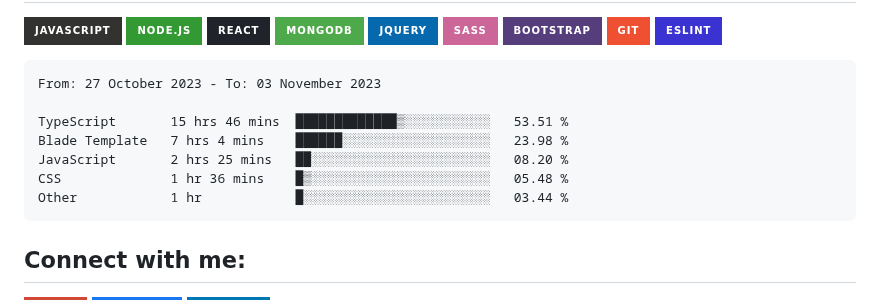
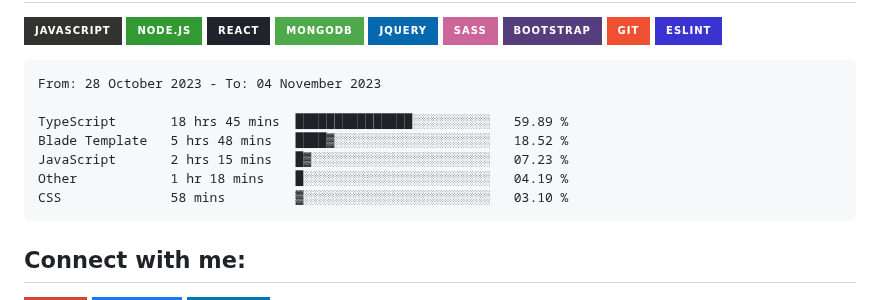
Before and after one commit to Tajmirul/Tajmirul, a Markdown page: README.MD, the part around the change. GitHub-like rendering; badges without logos.

Commit message:
Updated waka-readme graph with new metrics

````diff
--- a/README.MD
+++ b/README.MD
@@ -41,13 +41,13 @@ npx tajmirul    # to visit me in npm registry
 <!--START_SECTION:waka-->
 
 ```txt
-From: 27 October 2023 - To: 03 November 2023
+From: 28 October 2023 - To: 04 November 2023
 
-TypeScript       15 hrs 46 mins  █████████████▒░░░░░░░░░░░   53.51 %
-Blade Template   7 hrs 4 mins    ██████░░░░░░░░░░░░░░░░░░░   23.98 %
-JavaScript       2 hrs 25 mins   ██░░░░░░░░░░░░░░░░░░░░░░░   08.20 %
-CSS              1 hr 36 mins    █▒░░░░░░░░░░░░░░░░░░░░░░░   05.48 %
-Other            1 hr            █░░░░░░░░░░░░░░░░░░░░░░░░   03.44 %
+TypeScript       18 hrs 45 mins  ███████████████░░░░░░░░░░   59.89 %
+Blade Template   5 hrs 48 mins   ████▓░░░░░░░░░░░░░░░░░░░░   18.52 %
+JavaScript       2 hrs 15 mins   █▓░░░░░░░░░░░░░░░░░░░░░░░   07.23 %
+Other            1 hr 18 mins    █░░░░░░░░░░░░░░░░░░░░░░░░   04.19 %
+CSS              58 mins         ▓░░░░░░░░░░░░░░░░░░░░░░░░   03.10 %
 ```
 
 <!--END_SECTION:waka-->
````
